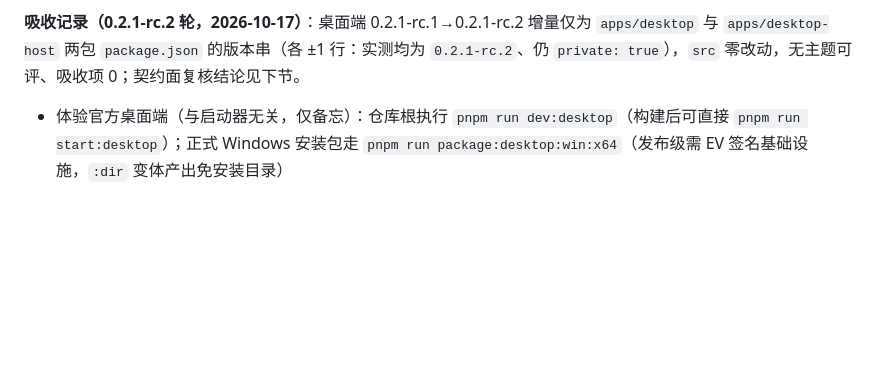
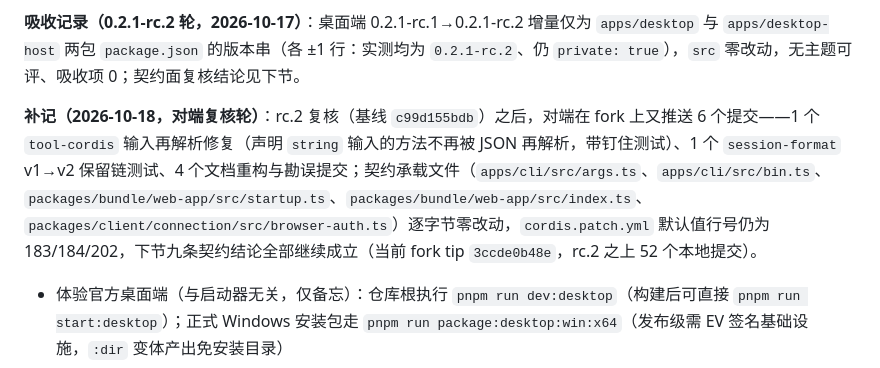
Before and after one commit to zerowlzf/dsh-launcher, a Markdown page: docs/maintenance.md, the part around the change. GitHub-like rendering; blank space fills up the shorter version.

Commit message:
docs: 补记 rc.2 复核后的 6 个上游提交（契约面零改动）
rc.2 复核基线 c99d155bdb 之后，对端在 fork 上又推送 6 个提交：tool-cordis 输入再解析修复（声明 string 输入的方法不再被 JSON 再解析；带钉住测试）、session-format v1→v2 保留链测试、4 个文档重构与勘误。契约承载文件（args.ts / bin.ts / startup.ts / index.ts / browser-auth.ts）逐字节零改动，cordis.patch.yml 默认值行号仍为 183/184/202，九条契约结论继续成立。docs/maintenance.md 的 rc.2 吸收记录后补记该轮；README 不动。

```diff
--- a/docs/maintenance.md
+++ b/docs/maintenance.md
@@ -72,6 +72,8 @@
 
 **吸收记录（0.2.1-rc.2 轮，2026-10-17）**：桌面端 0.2.1-rc.1→0.2.1-rc.2 增量仅为 `apps/desktop` 与 `apps/desktop-host` 两包 `package.json` 的版本串（各 ±1 行：实测均为 `0.2.1-rc.2`、仍 `private: true`），`src` 零改动，无主题可评、吸收项 0；契约面复核结论见下节。
 
+**补记（2026-10-18，对端复核轮）**：rc.2 复核（基线 `c99d155bdb`）之后，对端在 fork 上又推送 6 个提交——1 个 `tool-cordis` 输入再解析修复（声明 `string` 输入的方法不再被 JSON 再解析，带钉住测试）、1 个 `session-format` v1→v2 保留链测试、4 个文档重构与勘误提交；契约承载文件（`apps/cli/src/args.ts`、`apps/cli/src/bin.ts`、`packages/bundle/web-app/src/startup.ts`、`packages/bundle/web-app/src/index.ts`、`packages/client/connection/src/browser-auth.ts`）逐字节零改动，`cordis.patch.yml` 默认值行号仍为 183/184/202，下节九条契约结论全部继续成立（当前 fork tip `3ccde0b48e`，rc.2 之上 52 个本地提交）。
+
 - 体验官方桌面端（与启动器无关，仅备忘）：仓库根执行 `pnpm run dev:desktop`（构建后可直接 `pnpm run start:desktop`）；正式 Windows 安装包走 `pnpm run package:desktop:win:x64`（发布级需 EV 签名基础设施，`:dir` 变体产出免安装目录）
 - 若用户显式决定退役：直接删除本目录即可，DSH 本体与官方桌面端不受影响（配置与日志见「卸载」）
 
```
